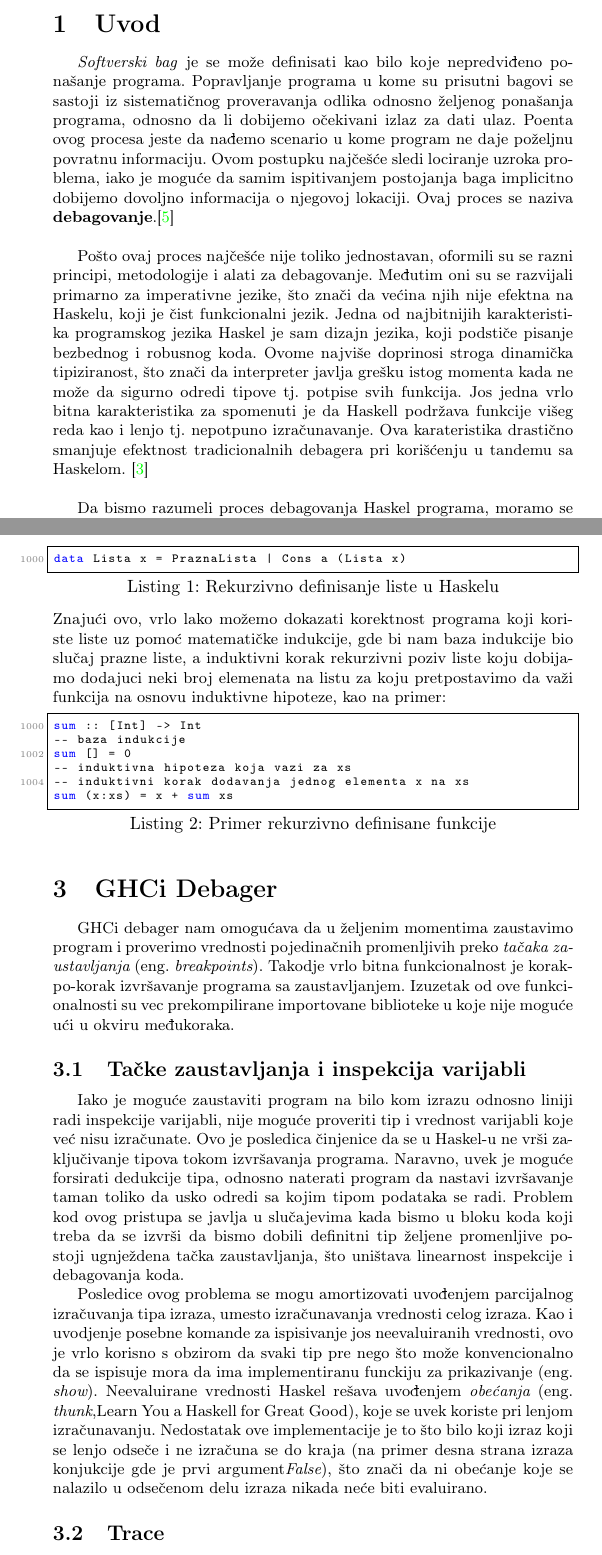
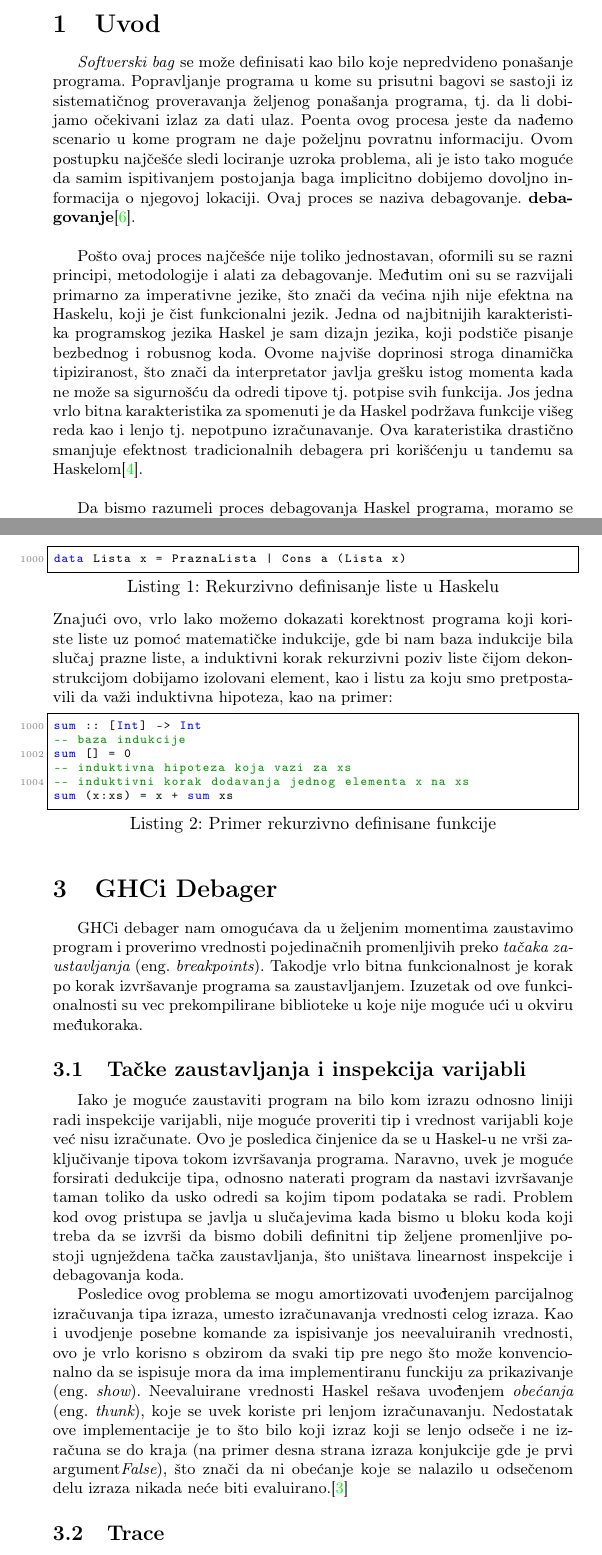
Before and after one commit to Vbatocanin/matf_msnr20, a LaTeX document (6_DebagovanjeHaskellPrograma_Batoćanin_Stefanović_Lezaja_Jovanović.tex): two parts of pages 2 and 3 of 13, joined at a grey line, cut so that both start at the same text. Compiled offline with pdfLaTeX.

Commit message:
Izmenjen Uvod

```diff
--- a/6_DebagovanjeHaskellPrograma_Batoćanin_Stefanović_Lezaja_Jovanović.tex
+++ b/6_DebagovanjeHaskellPrograma_Batoćanin_Stefanović_Lezaja_Jovanović.tex
@@ -35,7 +35,7 @@
   frame=single,	                   % adds a frame around the code
   keepspaces=true,                 % keeps spaces in text, useful for keeping indentation of code (possibly needs columns=flexible)
   keywordstyle=\color{blue},       % keyword style
-  language=Python,                 % the language of the code
+  language=Haskell,                 % the language of the code
   morekeywords={*,...},            % if you want to add more keywords to the set
   numbers=left,                    % where to put the line-numbers; possible values are (none, left, right)
   numbersep=5pt,                   % how far the line-numbers are from the code
@@ -73,9 +73,9 @@ Ovaj seminarski rad obrađuje temu debagovanja u Haškel-u, odnosno da li je u d
 
 
 {
-\emph{Softverski bag} je se može definisati kao bilo koje nepredviđeno ponašanje programa. Popravljanje programa u kome su prisutni bagovi se sastoji iz sistematičnog proveravanja odlika odnosno željenog ponašanja programa, odnosno da li dobijemo očekivani izlaz za dati ulaz. Poenta ovog procesa jeste da nađemo scenario u kome program ne daje poželjnu povratnu informaciju. Ovom postupku najčešće sledi lociranje uzroka problema, iako je moguće da samim ispitivanjem postojanja baga implicitno dobijemo dovoljno informacija o njegovoj lokaciji. Ovaj proces se naziva \textbf{debagovanje}.\cite{stallman2002debugging}\\
+\emph{Softverski bag} se može definisati kao bilo koje nepredvideno ponašanje programa. Popravljanje programa u kome su prisutni bagovi se sastoji iz sistematičnog proveravanja željenog ponašanja programa, tj. da li dobijamo očekivani izlaz za dati ulaz. Poenta ovog procesa jeste da nađemo scenario u kome program ne daje poželjnu povratnu informaciju. Ovom postupku najčešće sledi lociranje uzroka problema, ali je isto tako moguće da samim ispitivanjem postojanja baga implicitno dobijemo dovoljno informacija o njegovoj lokaciji. Ovaj proces se naziva debagovanje. \textbf{debagovanje}\cite{stallman2002debugging}.\\
 
-Pošto ovaj proces najčešće nije toliko jednostavan, oformili su se razni principi, metodologije i alati za debagovanje. Međutim oni su se razvijali primarno za imperativne jezike, što znači da većina njih nije efektna na Haskelu, koji je čist funkcionalni jezik. Jedna od najbitnijih karakteristika programskog jezika Haskel je sam dizajn jezika, koji podstiče pisanje bezbednog i robusnog koda. Ovome najviše doprinosi stroga dinamička tipiziranost, što znači da interpreter javlja grešku istog momenta kada ne može da sigurno odredi tipove tj. potpise svih funkcija. Jos jedna vrlo bitna karakteristika za spomenuti je da Haskell podržava funkcije višeg reda kao i lenjo tj. nepotpuno izračunavanje. Ova karateristika drastično smanjuje efektnost tradicionalnih debagera pri korišćenju u tandemu sa Haskelom. \cite{pope2006declarative}\\
+Pošto ovaj proces najčešće nije toliko jednostavan, oformili su se razni principi, metodologije i alati za debagovanje. Međutim oni su se razvijali primarno za imperativne jezike, što znači da većina njih nije efektna na Haskelu, koji je čist funkcionalni jezik. Jedna od najbitnijih karakteristika programskog jezika Haskel je sam dizajn jezika, koji podstiče pisanje bezbednog i robusnog koda. Ovome najviše doprinosi stroga dinamička tipiziranost, što znači da interpretator javlja grešku istog momenta kada ne može sa sigurnošću da odredi tipove tj. potpise svih funkcija. Jos jedna vrlo bitna karakteristika za spomenuti je da Haskel podržava funkcije višeg reda kao i lenjo tj. nepotpuno izračunavanje. Ova karateristika drastično smanjuje efektnost tradicionalnih debagera pri korišćenju u tandemu sa Haskelom\cite{pope2006declarative}.\\
 
-Da bismo razumeli proces debagovanja Haskel programa, moramo se prvo osvrnuti na originalne osnovne principe debagovanja. Jedno od prvih i najzastupljenijih mišljenja o debagovanju je da programski kod treba dokazati kao svaki matematički dokaz, samim tim, u teoriji, eliminišući potrebu za debagovanjem. Ovaj princip je iz mnogo razloga bio nepogodan jer su se programski jezici razvijali u smeru koji ih je činio sve teže dokazivim.\cite{pope2006declarative} \\
+Da bismo razumeli proces debagovanja Haskel programa, moramo se prvo osvrnuti na originalne osnovne principe debagovanja. Jedno od prvih i najzastupljenijih mišljenja o debagovanju je da programski kod treba dokazati kao svaki matematički dokaz, samim tim, u teoriji, eliminišući potrebu za debagovanjem. Ovaj princip je iz mnogo razloga bio nepogodan jer su se programski jezici razvijali u smeru koji ih je činio sve teže dokazivim\cite{pope2006declarative}. \\
 
@@ -88,7 +88,7 @@ Za Haskel se veoma lako nalazi analogon na formalno matematičkom jeziku, zbog t
 \begin{lstlisting}[language=Haskell,caption={Rekurzivno definisanje liste u Haskelu},frame=single, label=simple]
 data Lista x = PraznaLista | Cons a (Lista x)
 \end{lstlisting}
-Znajući ovo, vrlo lako možemo dokazati korektnost programa koji koriste liste uz pomoć matematičke indukcije, gde bi nam baza indukcije bio slučaj prazne liste, a induktivni korak rekurzivni poziv liste koju dobijamo dodajuci neki broj elemenata na listu za koju pretpostavimo da važi funkcija na osnovu induktivne hipoteze, kao na primer:
+Znajući ovo, vrlo lako možemo dokazati korektnost programa koji koriste liste uz pomoć matematičke indukcije, gde bi nam baza indukcije bila slučaj prazne liste, a induktivni korak rekurzivni poziv liste čijom dekonstrukcijom dobijamo izolovani element, kao i listu za koju smo pretpostavili da važi induktivna hipoteza, kao na primer:
 \begin{lstlisting}[caption={Primer rekurzivno definisane funkcije},frame=single, label=simple]
 sum :: [Int] -> Int
 -- baza indukcije
@@ -100,13 +100,13 @@ sum (x:xs) = x + sum xs
 
 
 \section{GHCi Debager}
-GHCi debager nam omogućava da u željenim momentima zaustavimo program i proverimo vrednosti pojedinačnih promenljivih preko {\em tačaka zaustavljanja} (eng.~{\em breakpoints}). Takodje vrlo bitna funkcionalnost je korak-po-korak izvršavanje programa sa zaustavljanjem. Izuzetak od ove funkcionalnosti su vec prekompilirane importovane biblioteke u koje nije moguće ući u okviru međukoraka.
+GHCi debager nam omogućava da u željenim momentima zaustavimo program i proverimo vrednosti pojedinačnih promenljivih preko {\em tačaka zaustavljanja} (eng.~{\em breakpoints}). Takodje vrlo bitna funkcionalnost je korak po korak izvršavanje programa sa zaustavljanjem. Izuzetak od ove funkcionalnosti su vec prekompilirane biblioteke u koje nije moguće ući u okviru međukoraka.
 
 
 \subsection{Tačke zaustavljanja i inspekcija varijabli}
 Iako je moguće zaustaviti program na bilo kom izrazu odnosno liniji radi inspekcije varijabli, nije moguće proveriti tip i vrednost varijabli koje već nisu izračunate. Ovo je posledica činjenice da se u Haskel-u ne vrši zaključivanje tipova tokom izvršavanja programa. Naravno, uvek je moguće forsirati dedukcije tipa, odnosno naterati program da nastavi izvršavanje taman toliko da usko odredi sa kojim tipom podataka se radi. Problem kod ovog pristupa se javlja u slučajevima kada bismo u bloku koda koji treba da se izvrši da bismo dobili definitni tip željene promenljive postoji ugnježdena tačka zaustavljanja, što uništava linearnost inspekcije i debagovanja koda.
 
-Posledice ovog problema se mogu amortizovati uvođenjem parcijalnog izračuvanja tipa izraza, umesto izračunavanja vrednosti celog izraza. Kao i uvodjenje posebne komande za ispisivanje jos neevaluiranih vrednosti, ovo je vrlo korisno s obzirom da svaki tip pre nego što može konvencionalno da se ispisuje mora da ima implementiranu funckiju za prikazivanje (eng. {\em show}). Neevaluirane vrednosti Haskel rešava uvođenjem {\em obećanja} (eng. {\em thunk},Learn You a Haskell for Great Good), koje se uvek koriste pri lenjom izračunavanju. Nedostatak ove implementacije je to što bilo koji izraz koji se lenjo odseče i ne izračuna se do kraja (na primer desna strana izraza konjukcije gde je prvi argument{\em False}), što znači da ni obećanje koje se nalazilo u odsečenom delu izraza nikada neće biti evaluirano.
+Posledice ovog problema se mogu amortizovati uvođenjem parcijalnog izračuvanja tipa izraza, umesto izračunavanja vrednosti celog izraza. Kao i uvodjenje posebne komande za ispisivanje jos neevaluiranih vrednosti, ovo je vrlo korisno s obzirom da svaki tip pre nego što može konvencionalno da se ispisuje mora da ima implementiranu funckiju za prikazivanje (eng. {\em show}). Neevaluirane vrednosti Haskel rešava uvođenjem {\em obećanja} (eng. {\em thunk}), koje se uvek koriste pri lenjom izračunavanju. Nedostatak ove implementacije je to što bilo koji izraz koji se lenjo odseče i ne izračuna se do kraja (na primer desna strana izraza konjukcije gde je prvi argument{\em False}), što znači da ni obećanje koje se nalazilo u odsečenom delu izraza nikada neće biti evaluirano.\cite{lipovaca2011learn}
 
 
 \subsection{Trace}
```
Also changed, not shown: seminarski.bib (+7 -4 lines), 6_DebagovanjeHaskellPrograma_Batoćanin_Stefanović_Lezaja_Jovanović.tex (2 more changed lines).
